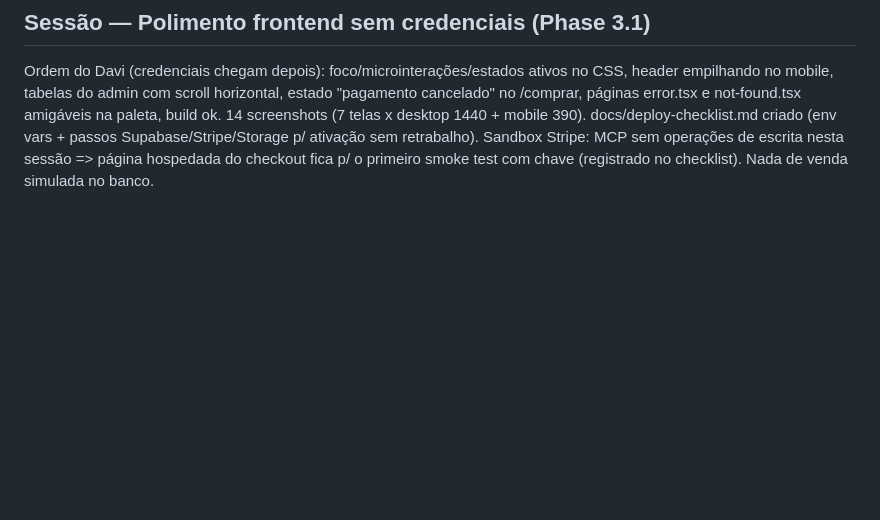
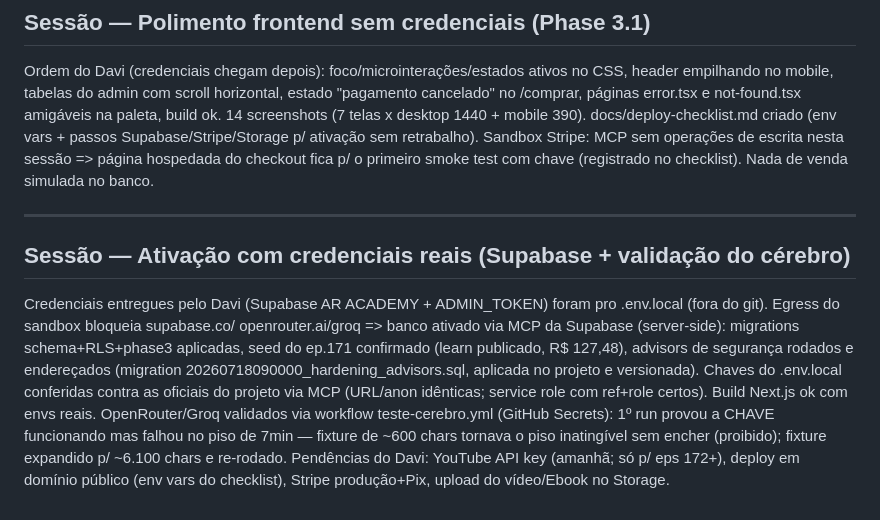
Before and after one commit to oliveiracrdavi-code/AR-LEARN, a Markdown page: docs/historico.md, the part around the change. Drawn GitHub-style; blank space fills up the shorter version.

```diff
--- a/docs/historico.md
+++ b/docs/historico.md
@@ -1212,3 +1212,23 @@ passos Supabase/Stripe/Storage p/ ativação sem retrabalho). Sandbox
 Stripe: MCP sem operações de escrita nesta sessão => página hospedada do
 checkout fica p/ o primeiro smoke test com chave (registrado no
 checklist). Nada de venda simulada no banco.
+
+---
+
+## Sessão — Ativação com credenciais reais (Supabase + validação do cérebro)
+
+Credenciais entregues pelo Davi (Supabase AR ACADEMY + ADMIN_TOKEN) foram
+pro .env.local (fora do git). Egress do sandbox bloqueia supabase.co/
+openrouter.ai/groq => banco ativado via MCP da Supabase (server-side):
+migrations schema+RLS+phase3 aplicadas, seed do ep.171 confirmado
+(learn publicado, R$ 127,48), advisors de segurança rodados e endereçados
+(migration 20260718090000_hardening_advisors.sql, aplicada no projeto e
+versionada). Chaves do .env.local conferidas contra as oficiais do
+projeto via MCP (URL/anon idênticas; service role com ref+role certos).
+Build Next.js ok com envs reais. OpenRouter/Groq validados via workflow
+teste-cerebro.yml (GitHub Secrets): 1º run provou a CHAVE funcionando
+mas falhou no piso de 7min — fixture de ~600 chars tornava o piso
+inatingível sem encher (proibido); fixture expandido p/ ~6.100 chars e
+re-rodado. Pendências do Davi: YouTube API key (amanhã; só p/ eps 172+),
+deploy em domínio público (env vars do checklist), Stripe produção+Pix,
+upload do vídeo/Ebook no Storage.
```
Also changed, not shown: docs/phase3-setup-log.md (+33 -0 lines).
